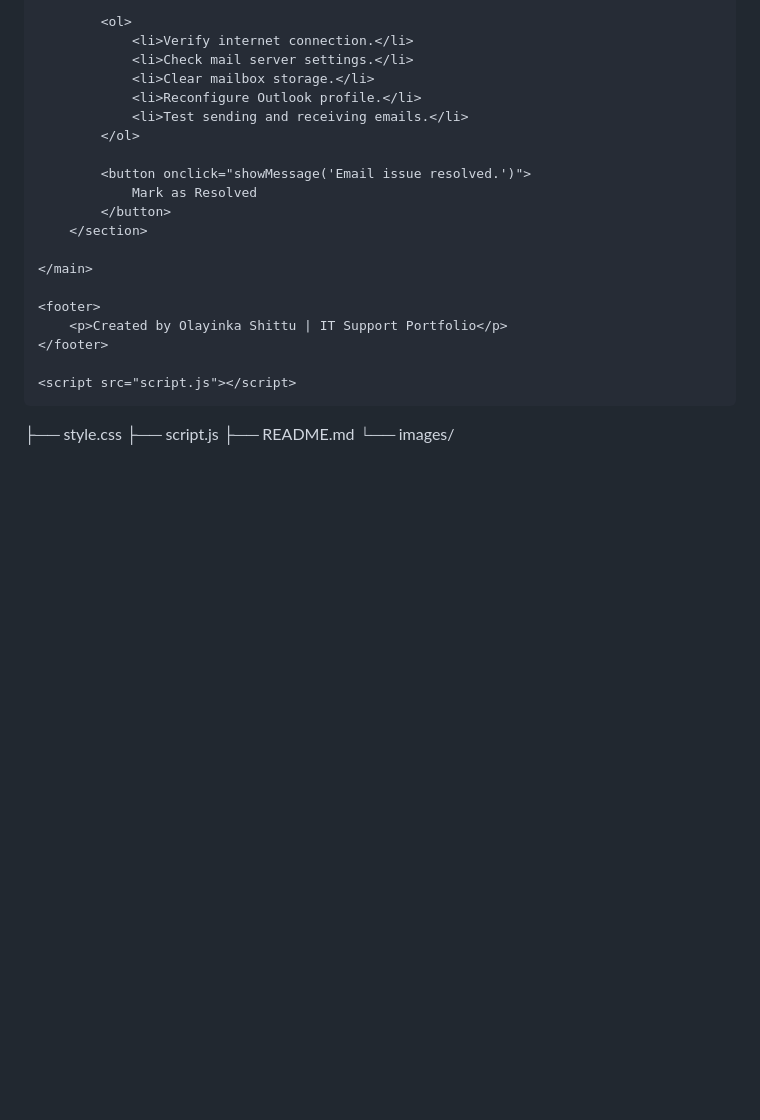
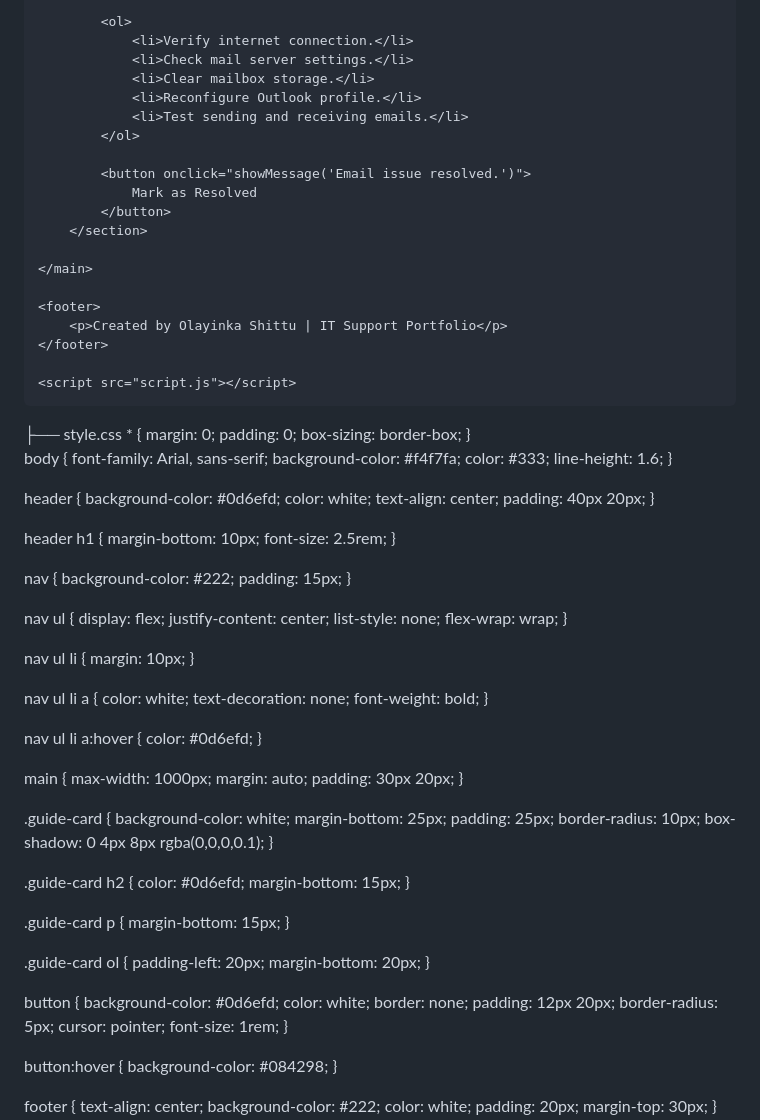
Before and after one commit to olayinkashittu/it-troubleshooting-guides, a Markdown page: README.md, the part around the change. Drawn GitHub-style; blank space fills up the shorter version.

```diff
--- a/README.md
+++ b/README.md
@@ -106,6 +106,106 @@ it-troubleshooting-guides/
 </body>
 </html>
 ├── style.css
+* {
+    margin: 0;
+    padding: 0;
+    box-sizing: border-box;
+}
+
+body {
+    font-family: Arial, sans-serif;
+    background-color: #f4f7fa;
+    color: #333;
+    line-height: 1.6;
+}
+
+header {
+    background-color: #0d6efd;
+    color: white;
+    text-align: center;
+    padding: 40px 20px;
+}
+
+header h1 {
+    margin-bottom: 10px;
+    font-size: 2.5rem;
+}
+
+nav {
+    background-color: #222;
+    padding: 15px;
+}
+
+nav ul {
+    display: flex;
+    justify-content: center;
+    list-style: none;
+    flex-wrap: wrap;
+}
+
+nav ul li {
+    margin: 10px;
+}
+
+nav ul li a {
+    color: white;
+    text-decoration: none;
+    font-weight: bold;
+}
+
+nav ul li a:hover {
+    color: #0d6efd;
+}
+
+main {
+    max-width: 1000px;
+    margin: auto;
+    padding: 30px 20px;
+}
+
+.guide-card {
+    background-color: white;
+    margin-bottom: 25px;
+    padding: 25px;
+    border-radius: 10px;
+    box-shadow: 0 4px 8px rgba(0,0,0,0.1);
+}
+
+.guide-card h2 {
+    color: #0d6efd;
+    margin-bottom: 15px;
+}
+
+.guide-card p {
+    margin-bottom: 15px;
+}
+
+.guide-card ol {
+    padding-left: 20px;
+    margin-bottom: 20px;
+}
+
+button {
+    background-color: #0d6efd;
+    color: white;
+    border: none;
+    padding: 12px 20px;
+    border-radius: 5px;
+    cursor: pointer;
+    font-size: 1rem;
+}
+
+button:hover {
+    background-color: #084298;
+}
+
+footer {
+    text-align: center;
+    background-color: #222;
+    color: white;
+    padding: 20px;
+    margin-top: 30px;
+}
 ├── script.js
 ├── README.md
 └── images/
```
